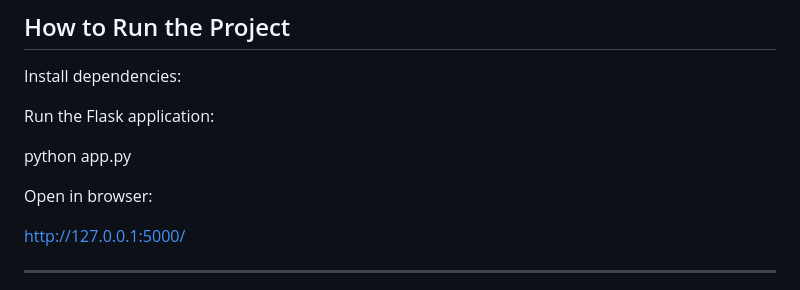
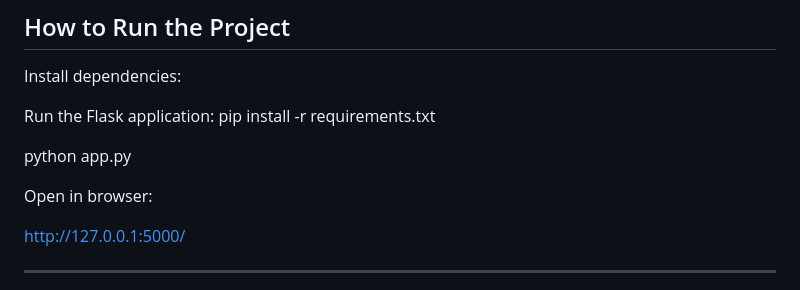
Before and after one commit to Iqradilbar/First-End-to-End-ML-Project, a Markdown page: README.md, the part around the change. Rendered like a GitHub page.

```diff
--- a/README.md
+++ b/README.md
@@ -145,15 +145,11 @@ Student-Exam-Performance/
 Install dependencies:
 
 Run the Flask application:
-
-
+pip install -r requirements.txt
 
 python app.py
 
-
 Open in browser:
-
-
 
 http://127.0.0.1:5000/
 
```
